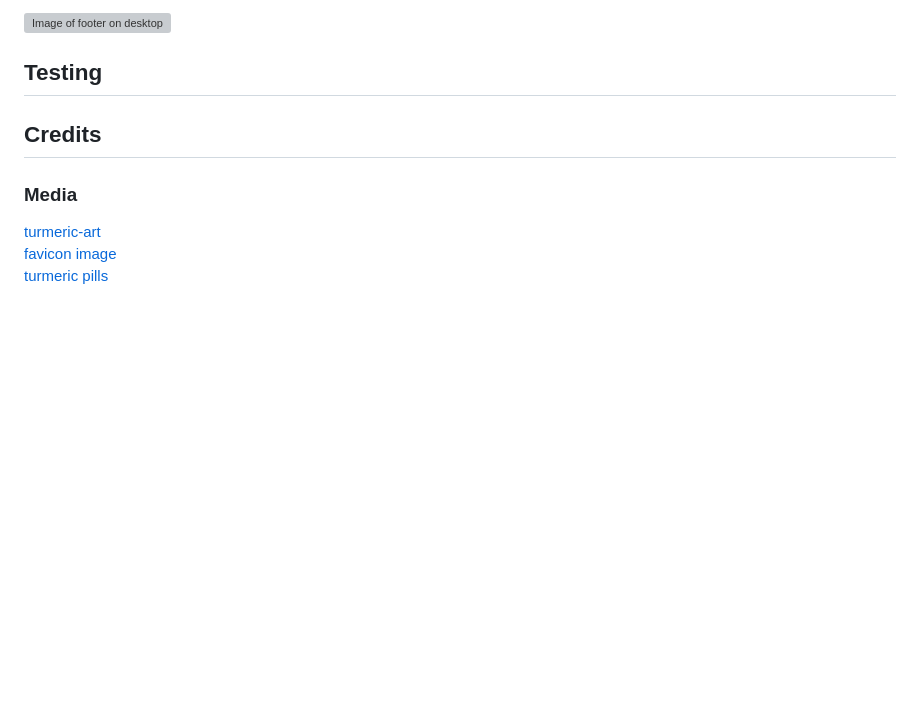
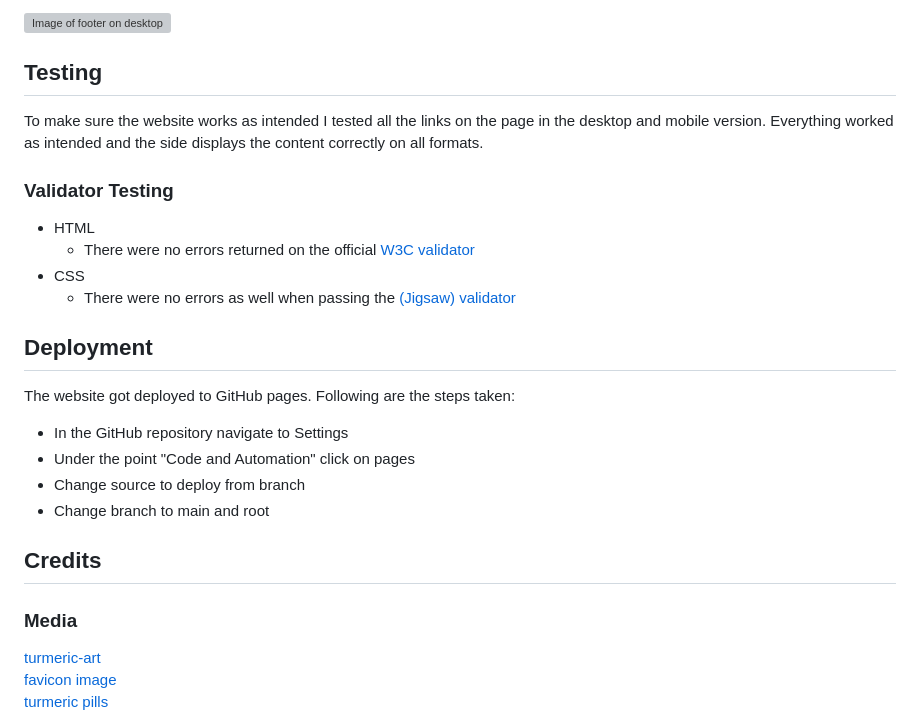
Before and after one commit to MrMarlonM/project-turmeric, a Markdown page: README.md, the part around the change. Drawn GitHub-style; blank space fills up the shorter version; grey boxes are pictures that could not be loaded.

Commit message:
Add to readme section about testing and deployment

```diff
--- a/README.md
+++ b/README.md
@@ -67,6 +67,22 @@ On desktop devices as well as on mobile devices, the footer contains the name of
 ![Image of footer on desktop](documentation/footer.webp)
 
 ## Testing
+To make sure the website works as intended I tested all the links on the page in the desktop and mobile version. Everything worked as intended and the side displays the content correctly on all formats.
+
+### Validator Testing
+
+- HTML
+    - There were no errors returned on the official [W3C validator](https://validator.w3.org/nu/?doc=https%3A%2F%2Fmrmarlonm.github.io%2Fproject-turmeric%2F)
+- CSS
+    - There were no errors as well when passing the [(Jigsaw) validator](https://jigsaw.w3.org/css-validator/validator?uri=https%3A%2F%2Fmrmarlonm.github.io%2Fproject-turmeric%2F%23health-benefits&profile=css3svg&usermedium=all&warning=1&vextwarning=&lang=en)
+
+## Deployment
+The website got deployed to GitHub pages. Following are the steps taken:
+- In the GitHub repository navigate to Settings
+- Under the point "Code and Automation" click on pages
+- Change source to deploy from branch
+- Change branch to main and root
+
 
 
 ## Credits
```
